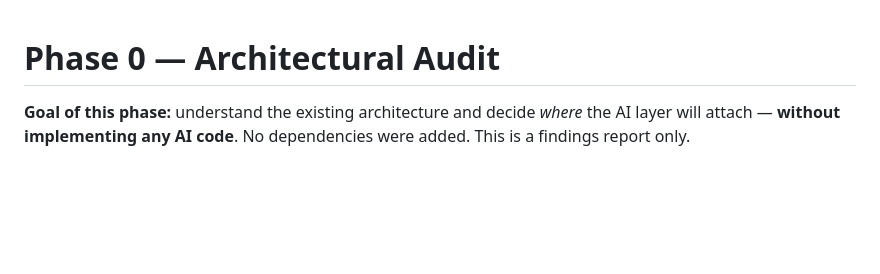
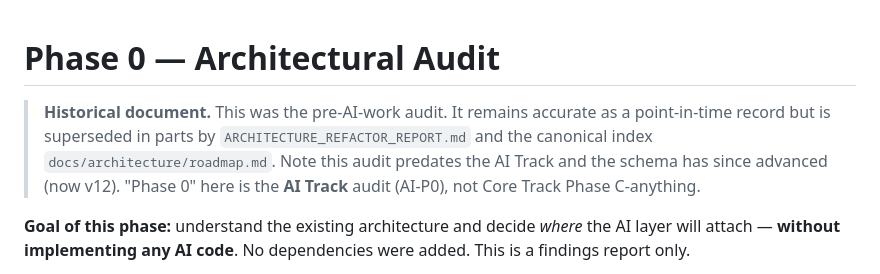
Before and after one commit to Dienvu1008/my_time_manager, a Markdown page: docs/PHASE_0_ARCHITECTURAL_AUDIT.md, the part around the change. Drawn GitHub-style; blank space fills up the shorter version.

```diff
--- a/docs/PHASE_0_ARCHITECTURAL_AUDIT.md
+++ b/docs/PHASE_0_ARCHITECTURAL_AUDIT.md
@@ -1,4 +1,11 @@
 # Phase 0 — Architectural Audit
+
+> **Historical document.** This was the pre-AI-work audit. It remains accurate as
+> a point-in-time record but is superseded in parts by
+> `ARCHITECTURE_REFACTOR_REPORT.md` and the canonical index
+> `docs/architecture/roadmap.md`. Note this audit predates the AI Track and the
+> schema has since advanced (now v12). "Phase 0" here is the **AI Track** audit
+> (AI-P0), not Core Track Phase C-anything.
 
 **Goal of this phase:** understand the existing architecture and decide *where* the
 AI layer will attach — **without implementing any AI code**. No dependencies were
```
Also changed, not shown: ARCHITECTURE_REFACTOR_REPORT.md (+7 -0 lines), docs/architecture/roadmap.md (added, +309 -0 lines).
